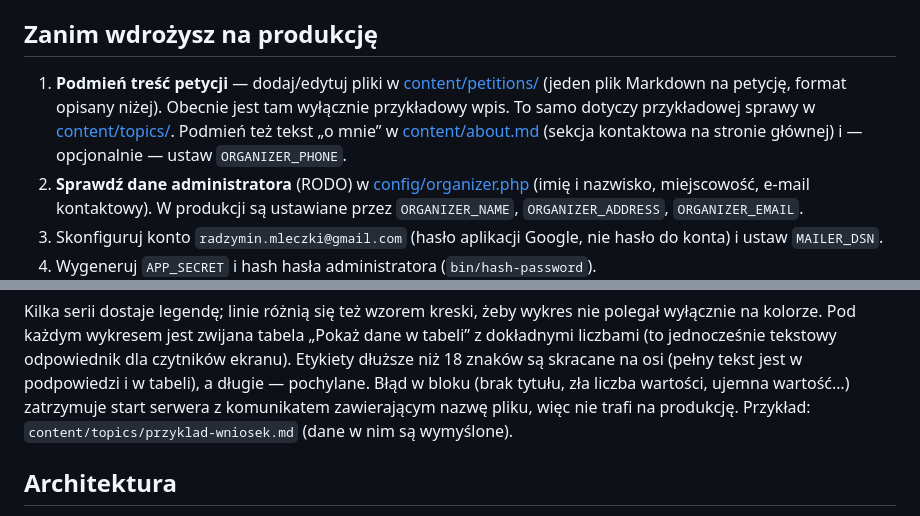
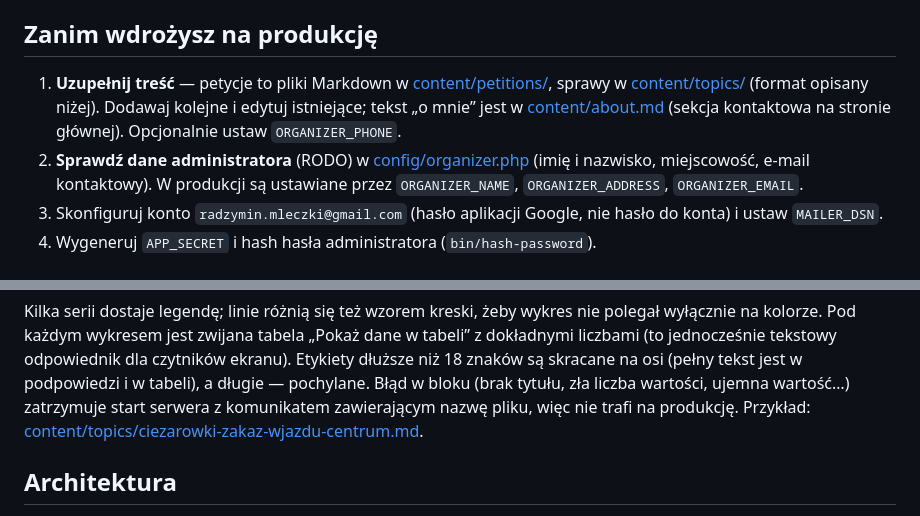
Before and after one commit to mleczakm/radzymin.mleczki.pl, a Markdown page: README.md, 2 parts joined by grey strips. Drawn GitHub-style.

```diff
--- a/README.md
+++ b/README.md
@@ -8,12 +8,10 @@ ale z bieżącą wersją `ext-swoole`.
 
 ## Zanim wdrożysz na produkcję
 
-1. **Podmień treść petycji** — dodaj/edytuj pliki w
-   [content/petitions/](content/petitions/) (jeden plik Markdown na petycję, format opisany
-   niżej). Obecnie jest tam wyłącznie przykładowy wpis.
-   To samo dotyczy przykładowej sprawy w [content/topics/](content/topics/).
-   Podmień też tekst „o mnie” w [content/about.md](content/about.md) (sekcja kontaktowa na
-   stronie głównej) i — opcjonalnie — ustaw `ORGANIZER_PHONE`.
+1. **Uzupełnij treść** — petycje to pliki Markdown w [content/petitions/](content/petitions/),
+   sprawy w [content/topics/](content/topics/) (format opisany niżej). Dodawaj kolejne i edytuj
+   istniejące; tekst „o mnie” jest w [content/about.md](content/about.md) (sekcja kontaktowa na
+   stronie głównej). Opcjonalnie ustaw `ORGANIZER_PHONE`.
 2. **Sprawdź dane administratora** (RODO) w [config/organizer.php](config/organizer.php)
    (imię i nazwisko, miejscowość, e-mail kontaktowy). W produkcji są ustawiane przez
    `ORGANIZER_NAME`, `ORGANIZER_ADDRESS`, `ORGANIZER_EMAIL`.
@@ -201,8 +199,8 @@ na kolorze. Pod każdym wykresem jest zwijana tabela „Pokaż dane w tabeli”
 (to jednocześnie tekstowy odpowiednik dla czytników ekranu). Etykiety dłuższe niż 18 znaków są
 skracane na osi (pełny tekst jest w podpowiedzi i w tabeli), a długie — pochylane. Błąd w bloku
 (brak tytułu, zła liczba wartości, ujemna wartość…) zatrzymuje start serwera z komunikatem
-zawierającym nazwę pliku, więc nie trafi na produkcję. Przykład: `content/topics/przyklad-wniosek.md`
-(dane w nim są wymyślone).
+zawierającym nazwę pliku, więc nie trafi na produkcję. Przykład:
+[content/topics/ciezarowki-zakaz-wjazdu-centrum.md](content/topics/ciezarowki-zakaz-wjazdu-centrum.md).
 
 ## Architektura
 
```
Also changed, not shown: content/petitions/przyklad.md (deleted, +0 -21 lines), content/topics/przyklad-wniosek.md (deleted, +0 -69 lines).
